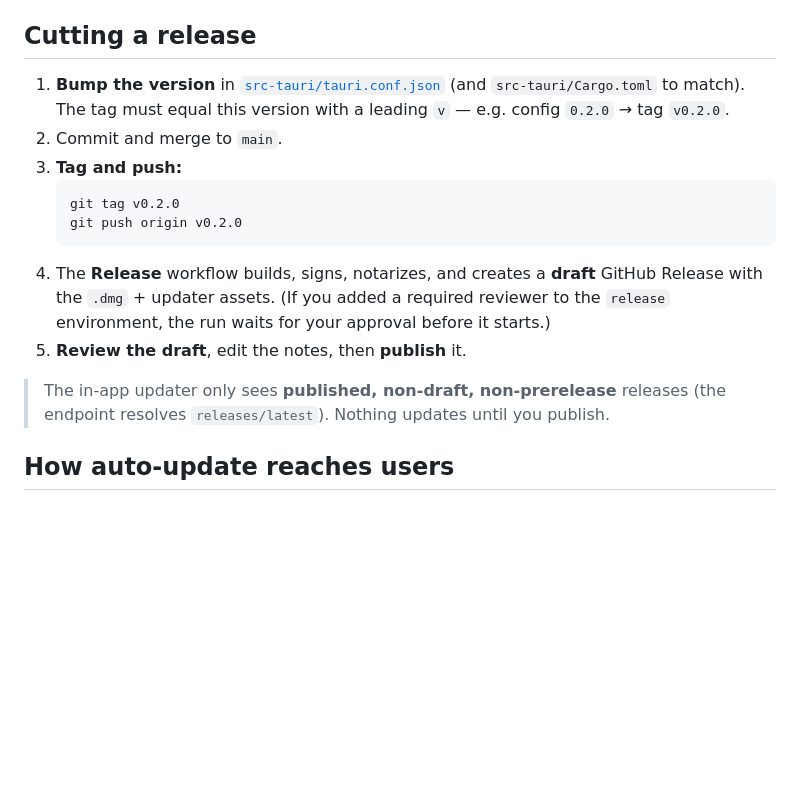
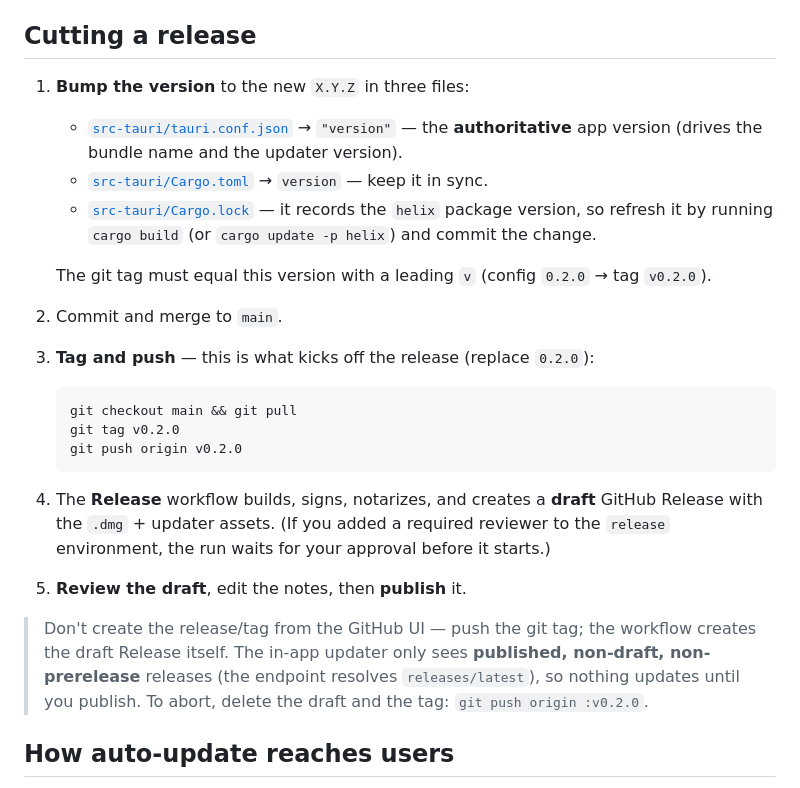
Before and after one commit to yoannchaudet/helix-v2, a Markdown page: docs/publishing.md, the part around the change. Drawn GitHub-style; blank space fills up the shorter version.

Commit message:
docs/publishing: spell out version-bump files + the tag command
List the three files to bump when releasing (tauri.conf.json version [authoritative],
Cargo.toml version, and Cargo.lock via a build), make the tag push command the explicit
trigger, and note not to create the release in the UI (+ how to abort a tag).

Co-authored-by: Copilot <223556219+Copilot@users.noreply.github.com>

````diff
--- a/docs/publishing.md
+++ b/docs/publishing.md
@@ -97,12 +97,19 @@ The release workflow declares `environment: release`, so it can read these; CI b
 
 ## Cutting a release
 
-1. **Bump the version** in [`src-tauri/tauri.conf.json`](../src-tauri/tauri.conf.json)
-   (and `src-tauri/Cargo.toml` to match). The tag must equal this version with a leading
-   `v` — e.g. config `0.2.0` → tag `v0.2.0`.
+1. **Bump the version** to the new `X.Y.Z` in three files:
+   - [`src-tauri/tauri.conf.json`](../src-tauri/tauri.conf.json) → `"version"` — the
+     **authoritative** app version (drives the bundle name and the updater version).
+   - [`src-tauri/Cargo.toml`](../src-tauri/Cargo.toml) → `version` — keep it in sync.
+   - [`src-tauri/Cargo.lock`](../src-tauri/Cargo.lock) — it records the `helix` package
+     version, so refresh it by running `cargo build` (or `cargo update -p helix`) and commit
+     the change.
+
+   The git tag must equal this version with a leading `v` (config `0.2.0` → tag `v0.2.0`).
 2. Commit and merge to `main`.
-3. **Tag and push:**
+3. **Tag and push** — this is what kicks off the release (replace `0.2.0`):
    ```sh
+   git checkout main && git pull
    git tag v0.2.0
    git push origin v0.2.0
    ```
@@ -111,8 +118,10 @@ The release workflow declares `environment: release`, so it can read these; CI b
    `release` environment, the run waits for your approval before it starts.)
 5. **Review the draft**, edit the notes, then **publish** it.
 
-> The in-app updater only sees **published, non-draft, non-prerelease** releases (the
-> endpoint resolves `releases/latest`). Nothing updates until you publish.
+> Don't create the release/tag from the GitHub UI — push the git tag; the workflow creates
+> the draft Release itself. The in-app updater only sees **published, non-draft,
+> non-prerelease** releases (the endpoint resolves `releases/latest`), so nothing updates
+> until you publish. To abort, delete the draft and the tag: `git push origin :v0.2.0`.
 
 ## How auto-update reaches users
 
````
